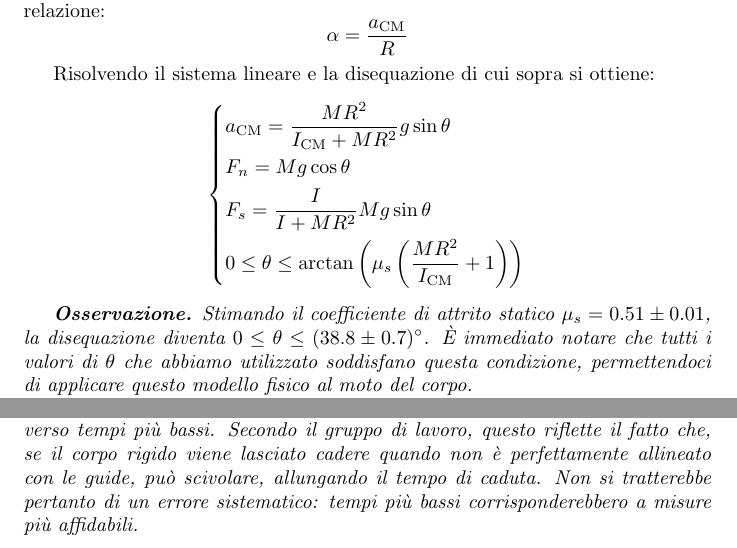
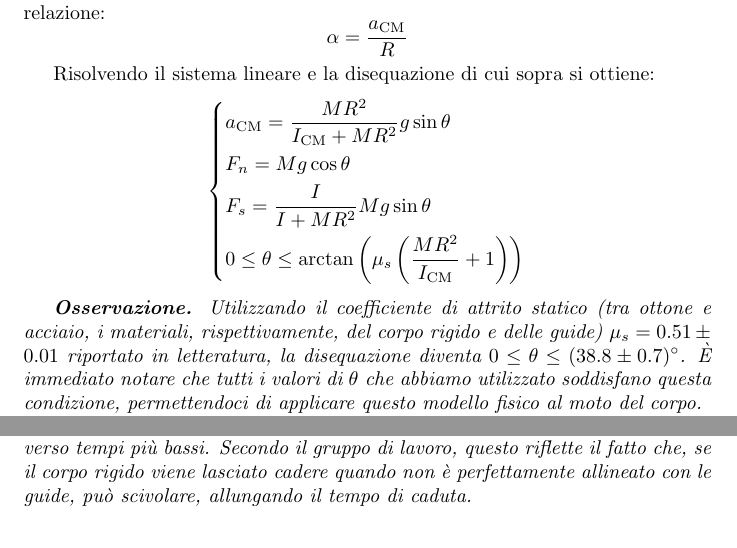
Before and after one commit to RBerga06/unipr-clt-fisica, a LaTeX paper (lab1/r08-rolling/relazione.tex): two parts of pages 5 and 7 of 7, joined at a grey line, cut so that both start at the same text. Compiled offline with pdfLaTeX.

Commit message:
Materiale delle guide: acciaio

```diff
--- a/lab1/r08-rolling/relazione.tex
+++ b/lab1/r08-rolling/relazione.tex
@@ -287,7 +287,9 @@ Risolvendo il sistema lineare e la disequazione di cui sopra si ottiene:
 \end{aligned}\right.\]
 
 \emph{\textbf{Osservazione.}
-    Stimando il coefficiente di attrito statico $\mu_s = 0.51\pm0.01$,
+    Utilizzando il coefficiente di attrito statico (tra ottone e acciaio,
+    i materiali, rispettivamente, del corpo rigido e delle guide)
+    $\mu_s = 0.51\pm0.01$ riportato in letteratura,
     la disequazione diventa $0 \le \theta \le (38.8 \pm 0.7)\unit{\degree}$.
     È immediato notare che tutti i valori di $\theta$ che abbiamo utilizzato
     soddisfano questa condizione, permettendoci di applicare questo
@@ -341,8 +343,7 @@ sperimentale siamo riusciti ad ottenere una misura di $g$ compatibile con quella
     spesso “spostata” verso tempi più bassi. Secondo il gruppo di lavoro,
     questo riflette il fatto che, se il corpo rigido viene lasciato cadere
     quando non è perfettamente allineato con le guide, può scivolare,
-    allungando il tempo di caduta. Non si tratterebbe pertanto di un errore
-    sistematico: tempi più bassi corrisponderebbero a misure più affidabili.
+    allungando il tempo di caduta.
 }
 
 \end{document}
```
Also changed, not shown: lab1/r08-rolling/relazione.tex (2 more changed lines).
